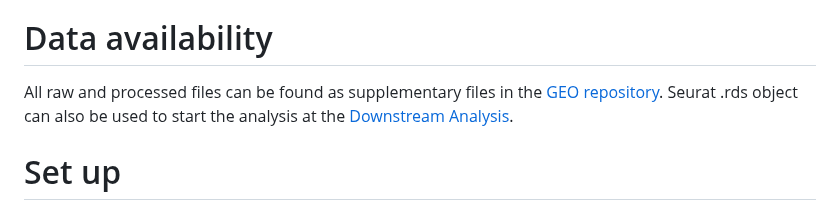
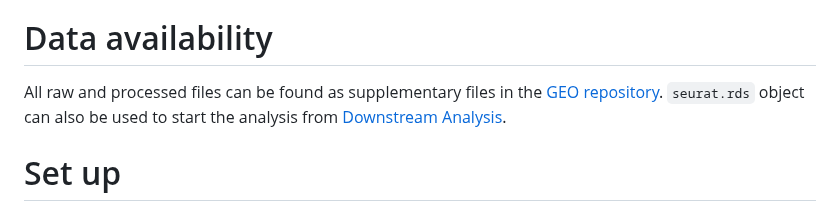
Before and after one commit to bartosovic-lab/nanoscope, a Markdown page: README.md, the part around the change. Drawn GitHub-style.

Commit message:
Update README.md
text changes

```diff
--- a/README.md
+++ b/README.md
@@ -13,7 +13,7 @@ The pipeline is composed three majors axes, [Set Up](#set-up), [Preprocessing](#
 
 # Data availability
 All raw and processed files can be found as supplementary files in the [GEO repository](https://www.ncbi.nlm.nih.gov/geo/query/acc.cgi?acc=GSE198467).
-Seurat .rds object can also be used to start the analysis at the [Downstream Analysis](#downstream-analysis).
+`seurat.rds` object can also be used to start the analysis from [Downstream Analysis](#downstream-analysis).
 
 # Set up
 The whole project has been run on a High Performance Computing (HPC) linux cluster under CentOS (release:7.9.2009) with htcondor workflow management system.
```
